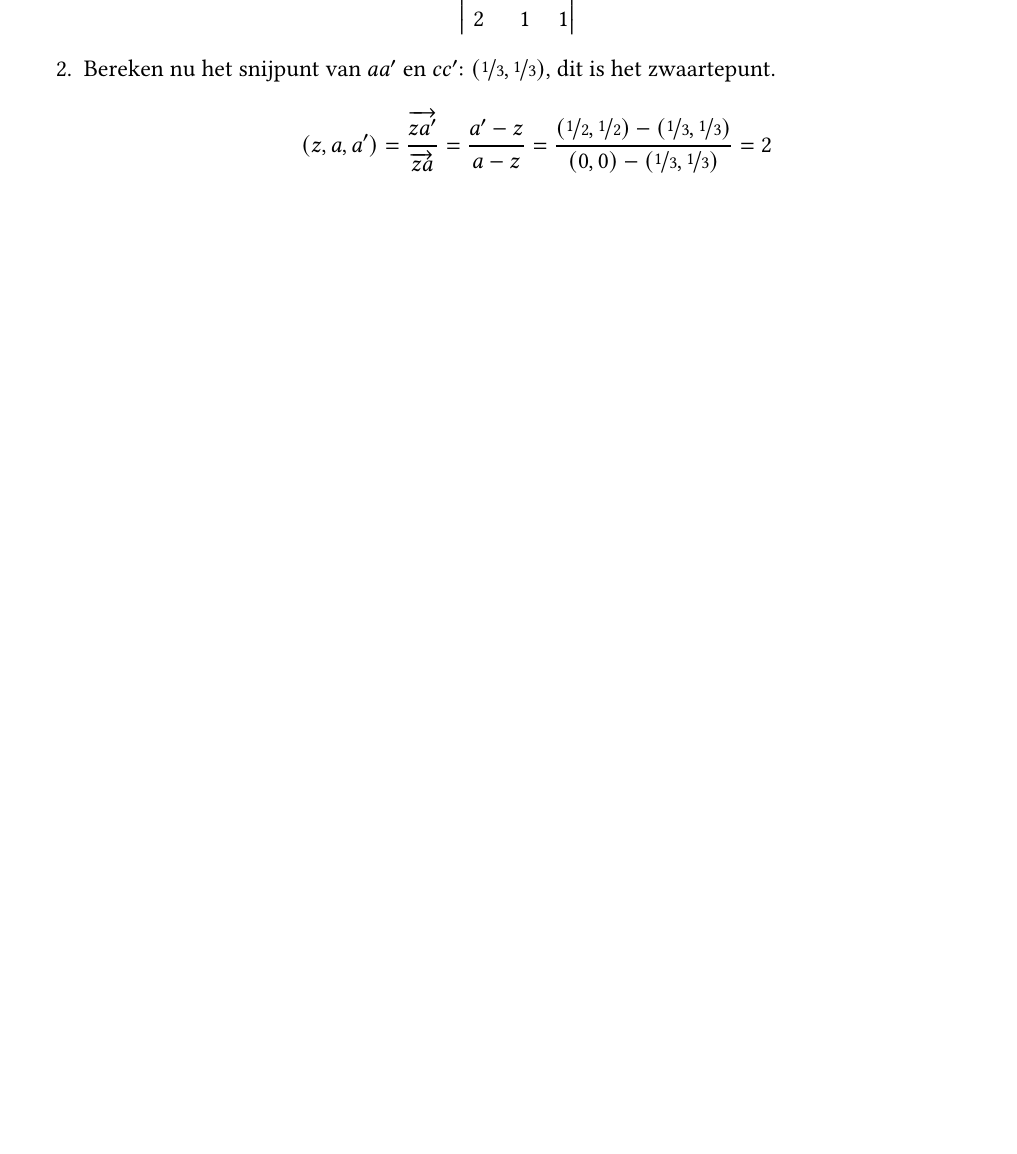
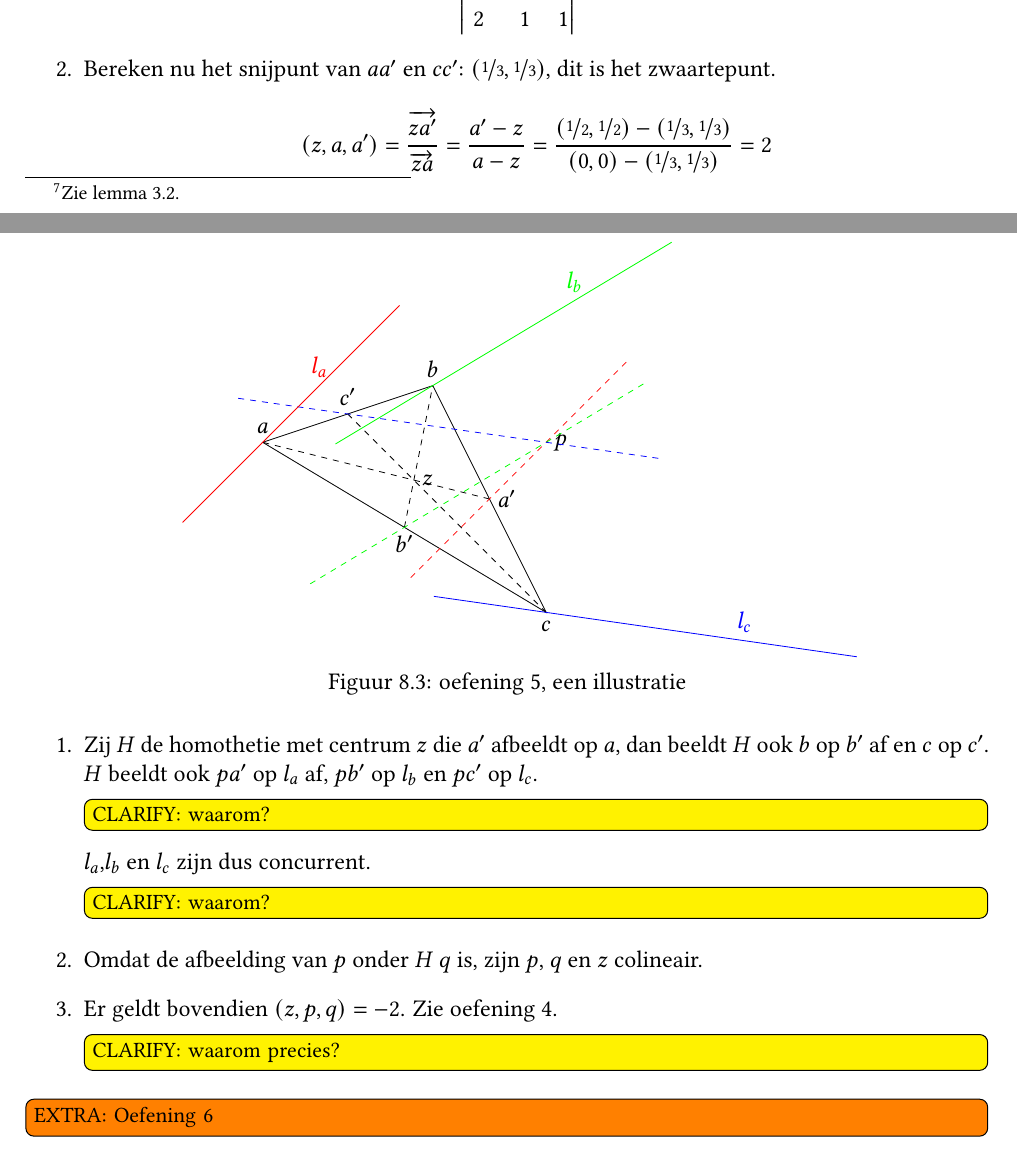
Before and after one commit to NorfairKing/meetkunde-notities, a LaTeX thesis (main.tex, which reads oefenzittingen.tex): part of page 50 of 52 before the commit and two parts of pages 50 and 51 of 54 after it, the two joined at a grey line, cut so that both start at the same text, the shorter picture padded with empty space. Compiled offline with pdfLaTeX.

Commit message:
oefenzitting 4 review

```diff
--- a/oefenzittingen.tex
+++ b/oefenzittingen.tex
@@ -661,7 +661,45 @@ Omdat de ligging van de punten $a'$, $b'$, $c'$ ten opzichte van de rechten affi
   \[ (z,a,a') = \frac{\overrightarrow{za'}}{\overrightarrow{za}} =\frac{a'-z}{a-z} = \frac{(\nicefrac{1}{2}, \nicefrac{1}{2})-(\nicefrac{1}{3},\nicefrac{1}{3})}{(0,0)-(\nicefrac{1}{3},\nicefrac{1}{3})} = 2\]
 \end{enumerate}
 
+\subsection{Oefening 5}
+\begin{figure}[H]
+  \centering
+  \begin{tikzpicture}[scale=1,extended line/.style={shorten >=-#1,shorten <=-#1},extended line/.default=1cm]
+    \coordinate [label=above:$a$] (a) at (2,3);
+    \coordinate [label=above:$b$] (b) at (5,4);
+    \coordinate [label=below:$c$] (c) at (7,0);
+    \draw (a) -- (b) -- (c) -- cycle;
 
+    \coordinate [label=right:$a'$] (ap) at ($ (b)!.5!(c) $);
+    \coordinate [label=below:$b'$] (bp) at ($ (c)!.5!(a) $);
+    \coordinate [label=above:$c'$] (cp) at ($ (a)!.5!(b) $);
 
+    \draw (ap) -- (a) [dashed];
+    \draw (bp) -- (b) [dashed];
+    \draw (cp) -- (c) [dashed];
 
+    \coordinate [label=right:$z$] (z) at ($ (a)!.6666666!(ap) $);
 
+    \coordinate [label=right:$p$] (p) at (7,3);
+    \draw [extended line=2cm, dashed, red] (p) -- (ap);
+    \draw [extended line=2cm, dashed, green] (p) -- (bp);
+    \draw [extended line=2cm, dashed, blue] (p) -- (cp);
+    \draw [extended line=2cm, red] (a) -- +($(p)-(ap)$) node[above,text=red] {$l_{a}$};
+    \draw [extended line=2cm, green] (b) -- +($(p)-(bp)$) node[above,text=green] {$l_{b}$};
+    \draw [extended line=2cm, blue] (c) -- +($(p)-(cp)$) node[above,text=blue] {$l_{c}$};
+  \end{tikzpicture}
+  \caption{oefening 5, een illustratie}
+\end{figure}
+
+\begin{enumerate}
+\item Zij $H$ de homothetie met centrum $z$ die $a'$ afbeeldt op $a$, dan beeldt $H$ ook $b$ op $b'$ af en $c$ op $c'$.
+  $H$ beeldt ook $pa'$ op $l_{a}$ af, $pb'$ op $l_{b}$ en $pc'$ op $l_{c}$.
+\clarify{waarom?}
+  $l_{a}$,$l_{b}$ en $l_{c}$ zijn dus concurrent.
+\clarify{waarom?}
+\item Omdat de afbeelding van $p$ onder $H$ $q$ is, zijn $p$, $q$ en $z$ colineair.
+\item Er geldt bovendien $(z,p,q)=-2$. Zie oefening 4.
+\clarify{waarom precies?}
+\end{enumerate}
+
+\extra{Oefening 6}
```
Also changed, not shown: oefenzittingen.tex (54 more changed lines).
